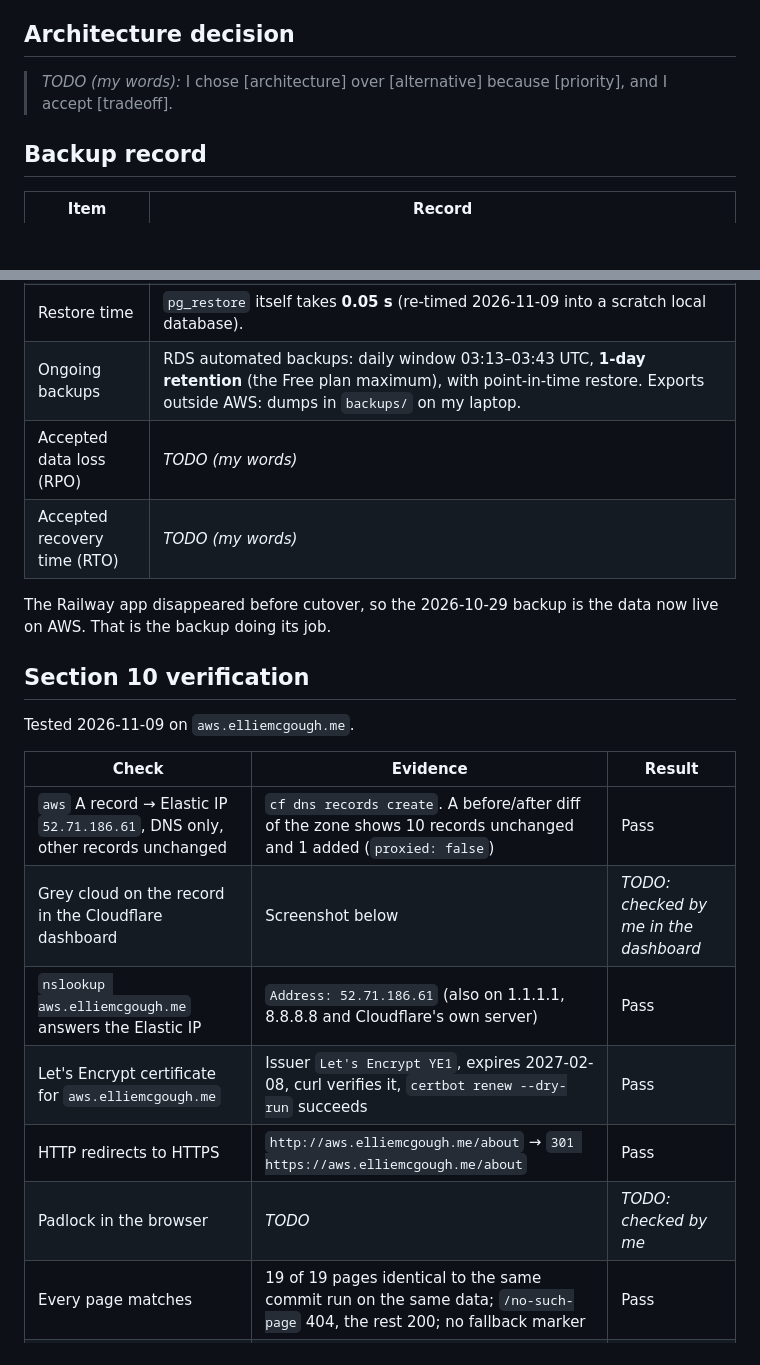
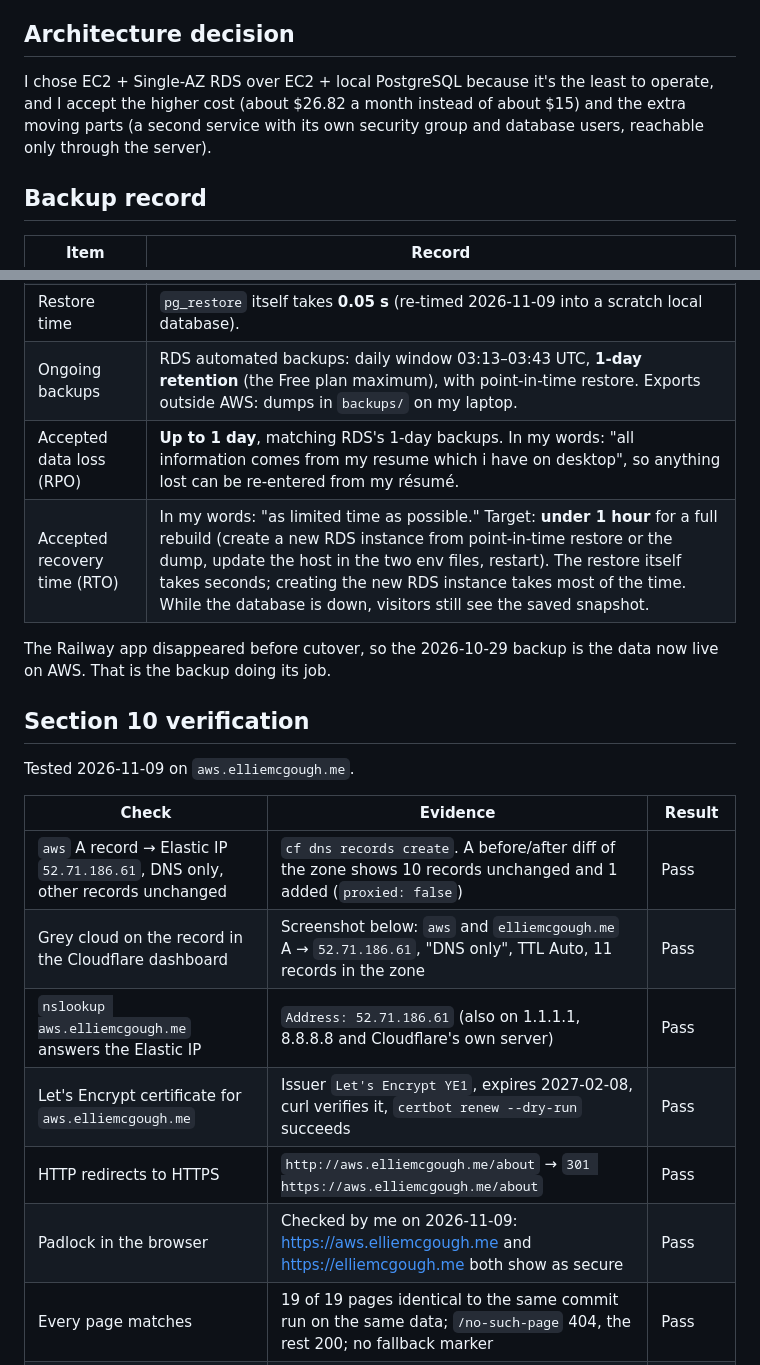
Before and after one commit to emcgough4/career-platform, a Markdown page: docs/evidence/ex07.md, 2 parts joined by grey strips. Rendered like a GitHub page; blank space fills up the shorter version.

Commit message:
docs: finish the Exercise 07 results sheet with DNS and billing screenshots
Co-Authored-By: Claude Opus 5.5 <noreply@anthropic.com>

```diff
--- a/docs/evidence/ex07.md
+++ b/docs/evidence/ex07.md
@@ -4,7 +4,7 @@ Site: https://elliemcgough.me · Repo: https://github.com/emcgough4/career-platf
 
 ## Architecture decision
 
-> _TODO (my words):_ I chose [architecture] over [alternative] because [priority], and I accept [tradeoff].
+I chose EC2 + Single-AZ RDS over EC2 + local PostgreSQL because it's the least to operate, and I accept the higher cost (about $26.82 a month instead of about $15) and the extra moving parts (a second service with its own security group and database users, reachable only through the server).
 
 ## Backup record
 
@@ -14,8 +14,8 @@ Site: https://elliemcgough.me · Repo: https://github.com/emcgough4/career-platf
 | Restore test | **Pass.** The dump was restored into a fresh local Postgres 18 on 2026-10-29. On 2026-11-09 it was restored into RDS from EC2 (`pg_restore` exit 0); per-table row counts and md5 checksums matched the dump exactly (profiles 1, experiences 2, education 2, skills 13, tags 13, projects 13, project_tags 27). |
 | Restore time | `pg_restore` itself takes **0.05 s** (re-timed 2026-11-09 into a scratch local database). |
 | Ongoing backups | RDS automated backups: daily window 03:13–03:43 UTC, **1-day retention** (the Free plan maximum), with point-in-time restore. Exports outside AWS: dumps in `backups/` on my laptop. |
-| Accepted data loss (RPO) | _TODO (my words)_ |
-| Accepted recovery time (RTO) | _TODO (my words)_ |
+| Accepted data loss (RPO) | **Up to 1 day**, matching RDS's 1-day backups. In my words: "all information comes from my resume which i have on desktop", so anything lost can be re-entered from my résumé. |
+| Accepted recovery time (RTO) | In my words: "as limited time as possible." Target: **under 1 hour** for a full rebuild (create a new RDS instance from point-in-time restore or the dump, update the host in the two env files, restart). The restore itself takes seconds; creating the new RDS instance takes most of the time. While the database is down, visitors still see the saved snapshot. |
 
 The Railway app disappeared before cutover, so the 2026-10-29 backup is the data now live on AWS. That is the backup doing its job.
 
@@ -26,11 +26,11 @@ Tested 2026-11-09 on `aws.elliemcgough.me`.
 | Check | Evidence | Result |
 | --- | --- | --- |
 | `aws` A record → Elastic IP `52.71.186.61`, DNS only, other records unchanged | `cf dns records create`. A before/after diff of the zone shows 10 records unchanged and 1 added (`proxied: false`) | Pass |
-| Grey cloud on the record in the Cloudflare dashboard | Screenshot below | _TODO: checked by me in the dashboard_ |
+| Grey cloud on the record in the Cloudflare dashboard | Screenshot below: `aws` and `elliemcgough.me` A → `52.71.186.61`, "DNS only", TTL Auto, 11 records in the zone | Pass |
 | `nslookup aws.elliemcgough.me` answers the Elastic IP | `Address: 52.71.186.61` (also on 1.1.1.1, 8.8.8.8 and Cloudflare's own server) | Pass |
 | Let's Encrypt certificate for `aws.elliemcgough.me` | Issuer `Let's Encrypt YE1`, expires 2027-02-08, curl verifies it, `certbot renew --dry-run` succeeds | Pass |
 | HTTP redirects to HTTPS | `http://aws.elliemcgough.me/about` → `301 https://aws.elliemcgough.me/about` | Pass |
-| Padlock in the browser | _TODO_ | _TODO: checked by me_ |
+| Padlock in the browser | Checked by me on 2026-11-09: https://aws.elliemcgough.me and https://elliemcgough.me both show as secure | Pass |
 | Every page matches | 19 of 19 pages identical to the same commit run on the same data; `/no-such-page` 404, the rest 200; no fallback marker | Pass |
 | Static files | 18 of 18 return 200 | Pass |
 | Data served from RDS | Row counts and md5 checksums per table match the backup | Pass |
```
Also changed, not shown: other parts of docs/evidence/ex07.md (+3 -3 lines), README.md (+2 -2 lines), docs/evidence/ex07-billing.png (added), docs/evidence/ex07-dns-record.png (added).
